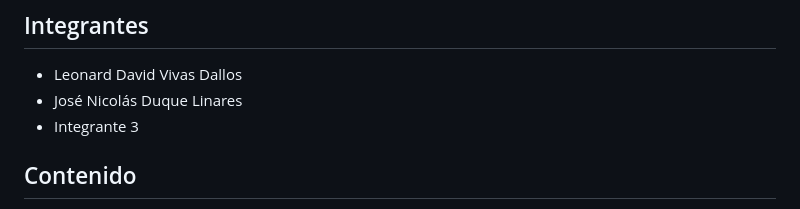
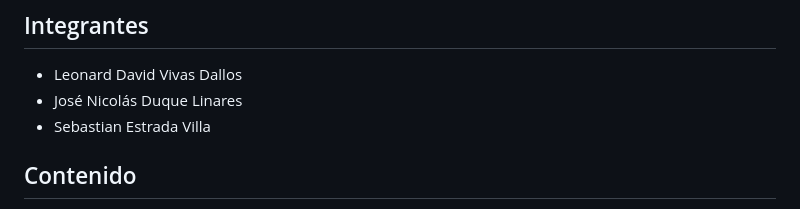
Before and after one commit to leodavid0109/RN_T1_Optimizacion_Numerica_Metaheuristica_y_Combinatoria, a Markdown page: README.md, the part around the change. Rendered like a GitHub page.

```diff
--- a/README.md
+++ b/README.md
@@ -5,7 +5,7 @@ Redes Neuronales y Algoritmos Bioinspirados · UNAL, Facultad de Minas · 2026-0
 ## Integrantes
 - Leonard David Vivas Dallos
 - José Nicolás Duque Linares
-- Integrante 3
+- Sebastian Estrada Villa
 
 ## Contenido
 
```
